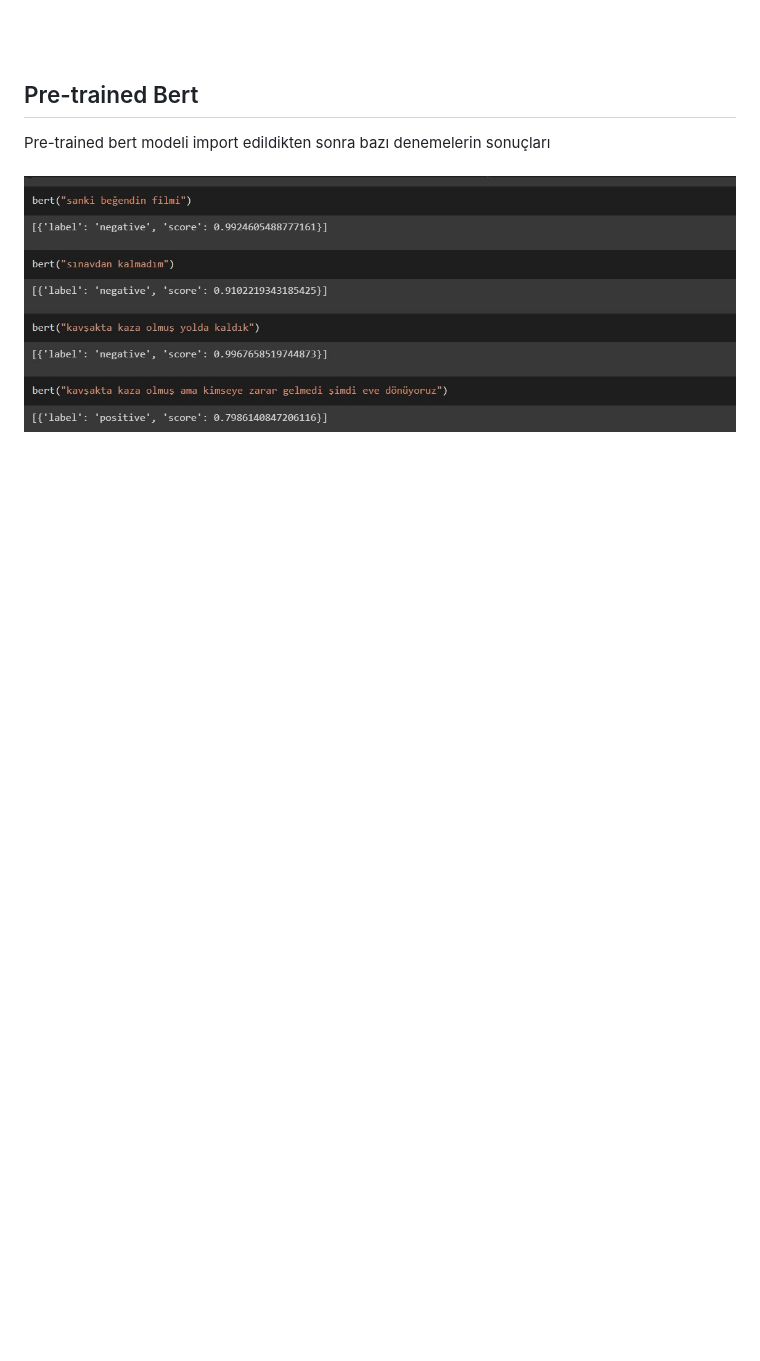
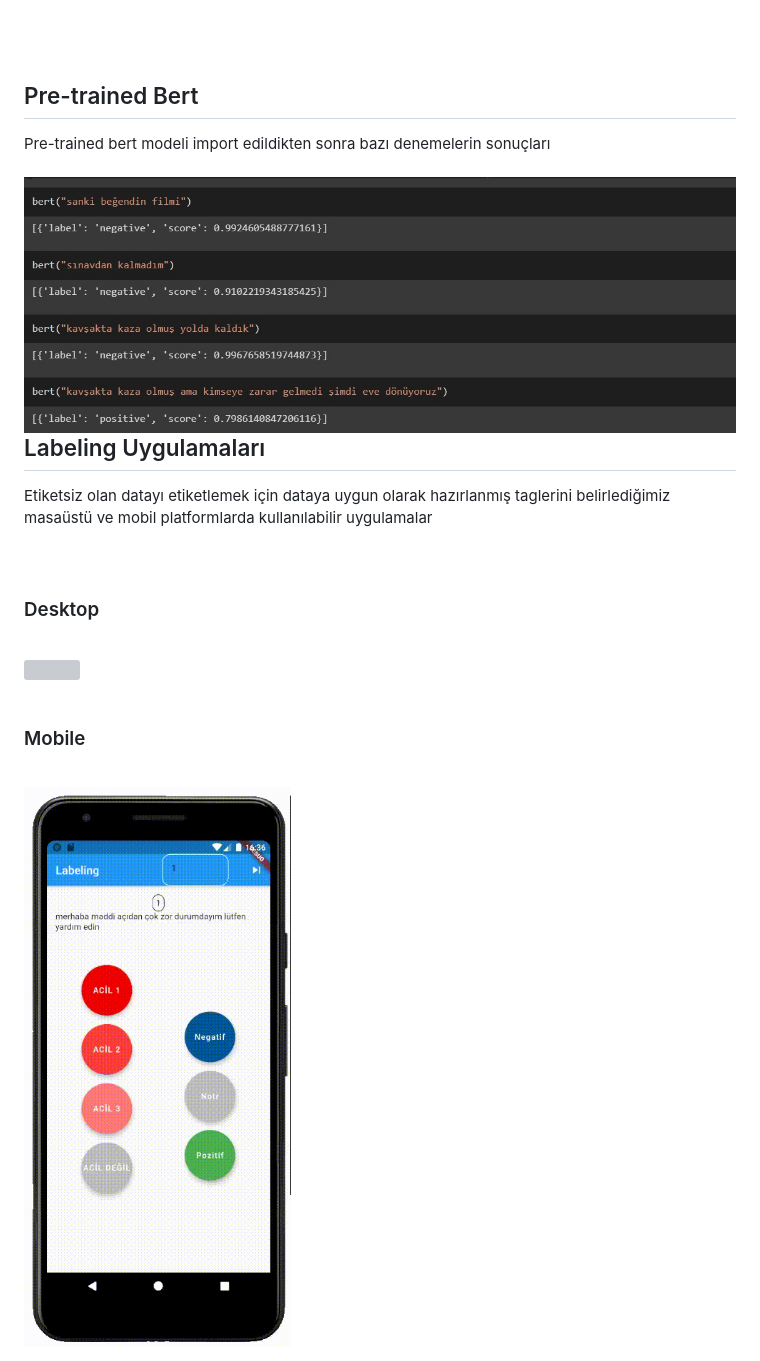
Before and after one commit to edaersu/Turkish-NLP-Text-Classification, a Markdown page: README.md, the part around the change. Drawn GitHub-style; pictures changed too: github/mobile.gif (added); blank space fills up the shorter version; grey boxes are pictures that could not be loaded.

```diff
--- a/README.md
+++ b/README.md
@@ -18,3 +18,14 @@ Zemberek sonucundaki çıktı: <br><br>
 ## Pre-trained Bert
 Pre-trained bert modeli import edildikten sonra bazı denemelerin sonuçları<br><br>
 <img src="github/bert.jpg" align="left">
+
+## Labeling Uygulamaları
+Etiketsiz olan datayı etiketlemek için dataya uygun olarak hazırlanmış taglerini belirlediğimiz masaüstü ve mobil platformlarda kullanılabilir uygulamalar<br><br><br>
+
+### Desktop
+<br>
+<img src="github/desktop.gif"><br><br>
+
+### Mobile
+<br>
+<img src="github/mobile.gif">
```
Also changed, not shown: 1 other file.
